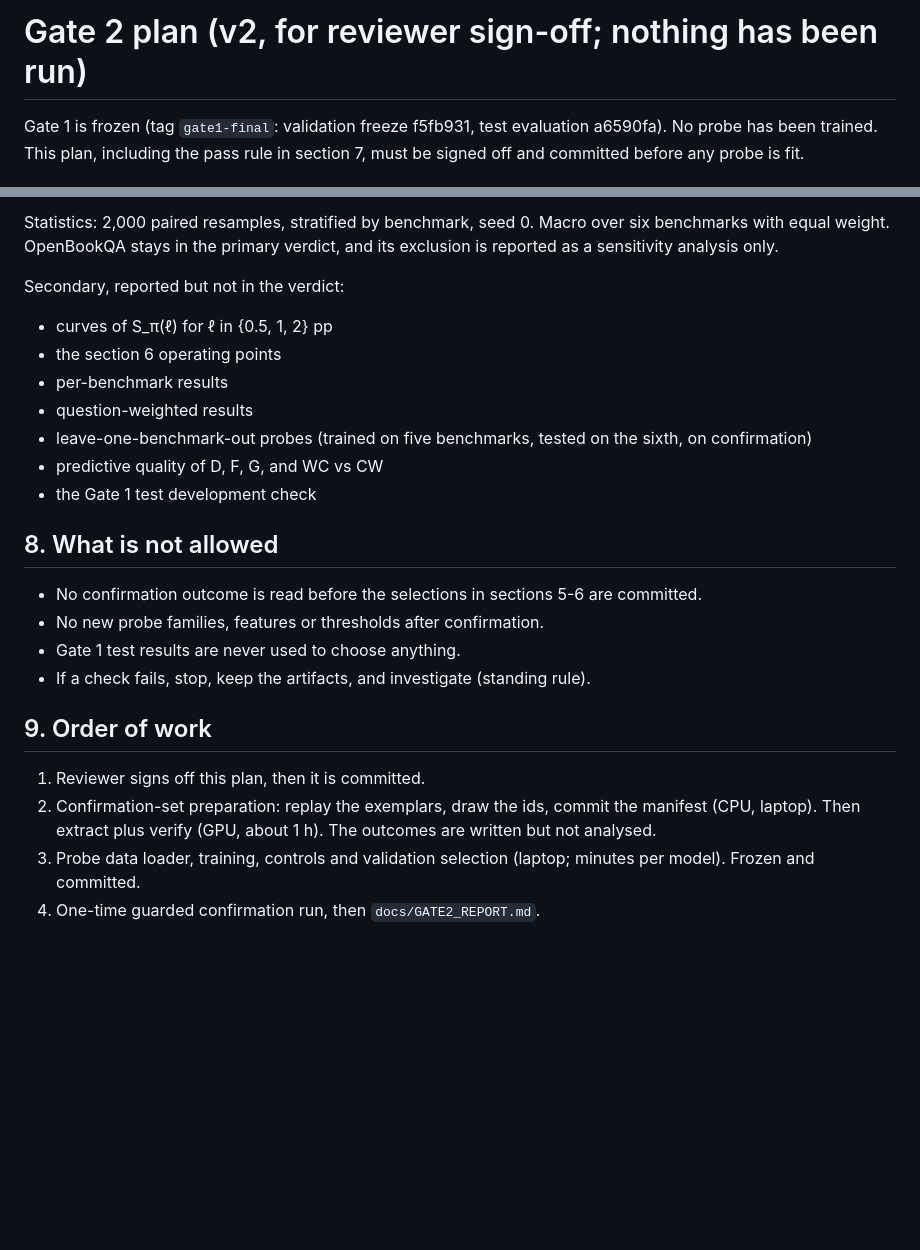
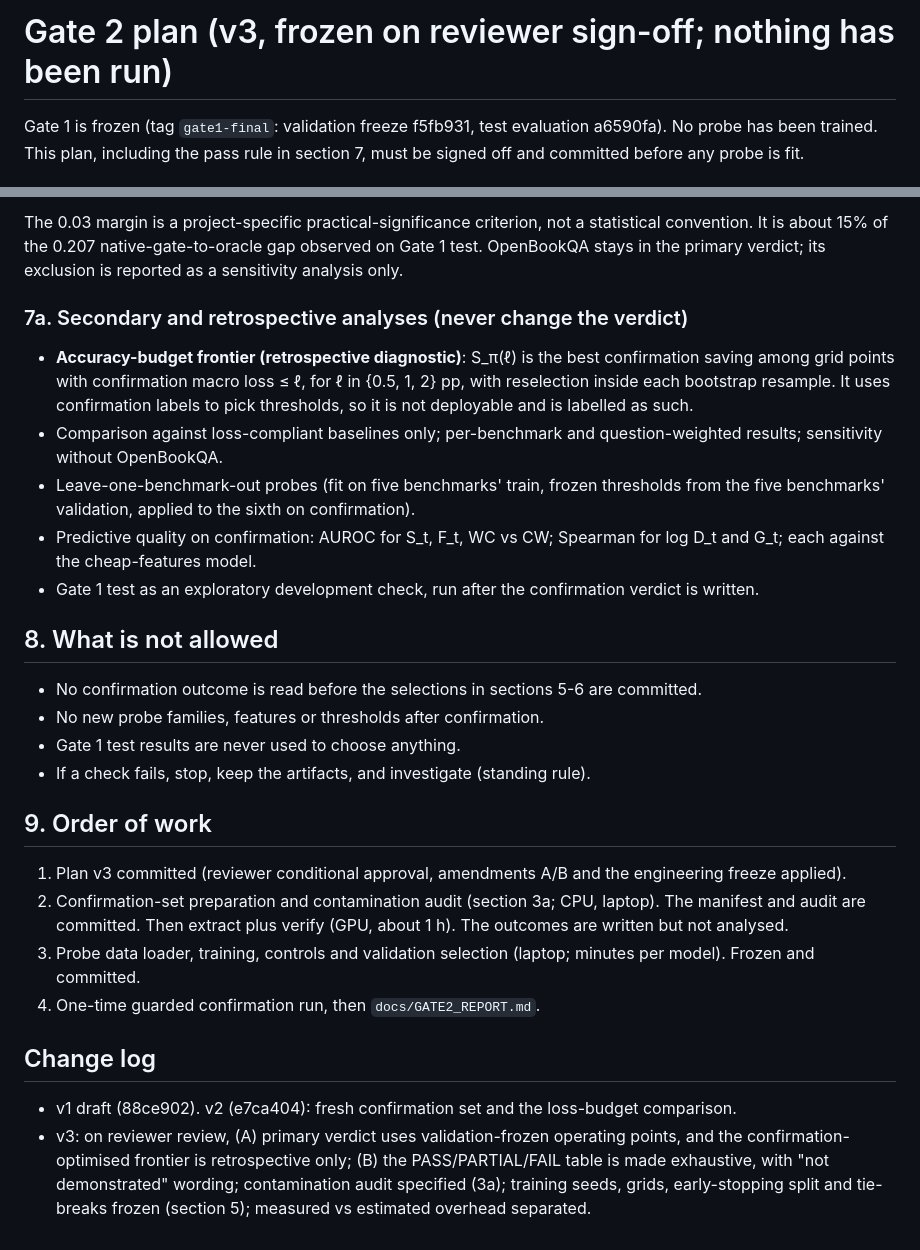
Before and after one commit to lonewolf15116/lookahead-halting, a Markdown page: docs/GATE2_PLAN.md, 2 parts joined by grey strips. Rendered like a GitHub page; blank space fills up the shorter version.

```diff
--- a/docs/GATE2_PLAN.md
+++ b/docs/GATE2_PLAN.md
@@ -1,4 +1,4 @@
-# Gate 2 plan (v2, for reviewer sign-off; nothing has been run)
+# Gate 2 plan (v3, frozen on reviewer sign-off; nothing has been run)
 
 Gate 1 is frozen (tag `gate1-final`: validation freeze f5fb931, test evaluation a6590fa). No probe has been trained. This plan, including the pass rule in section 7, must be signed off and committed before any probe is fit.
 
@@ -77,14 +103,12 @@ Rationale for 0.03: the native gate leaves about 0.21 of loop budget to the orac
 
-Statistics: 2,000 paired resamples, stratified by benchmark, seed 0. Macro over six benchmarks with equal weight. OpenBookQA stays in the primary verdict, and its exclusion is reported as a sensitivity analysis only.
+The 0.03 margin is a project-specific practical-significance criterion, not a statistical convention. It is about 15% of the 0.207 native-gate-to-oracle gap observed on Gate 1 test. OpenBookQA stays in the primary verdict; its exclusion is reported as a sensitivity analysis only.
 
-Secondary, reported but not in the verdict:
-- curves of S_π(ℓ) for ℓ in {0.5, 1, 2} pp
-- the section 6 operating points
-- per-benchmark results
-- question-weighted results
-- leave-one-benchmark-out probes (trained on five benchmarks, tested on the sixth, on confirmation)
-- predictive quality of D, F, G, and WC vs CW
-- the Gate 1 test development check
+### 7a. Secondary and retrospective analyses (never change the verdict)
+- **Accuracy-budget frontier (retrospective diagnostic)**: S_π(ℓ) is the best confirmation saving among grid points with confirmation macro loss ≤ ℓ, for ℓ in {0.5, 1, 2} pp, with reselection inside each bootstrap resample. It uses confirmation labels to pick thresholds, so it is not deployable and is labelled as such.
+- Comparison against loss-compliant baselines only; per-benchmark and question-weighted results; sensitivity without OpenBookQA.
+- Leave-one-benchmark-out probes (fit on five benchmarks' train, frozen thresholds from the five benchmarks' validation, applied to the sixth on confirmation).
+- Predictive quality on confirmation: AUROC for S_t, F_t, WC vs CW; Spearman for log D_t and G_t; each against the cheap-features model.
+- Gate 1 test as an exploratory development check, run after the confirmation verdict is written.
 
 ## 8. What is not allowed
 - No confirmation outcome is read before the selections in sections 5-6 are committed.
@@ -93,7 +117,11 @@ Secondary, reported but not in the verdict:
 - If a check fails, stop, keep the artifacts, and investigate (standing rule).
 
 ## 9. Order of work
-1. Reviewer signs off this plan, then it is committed.
-2. Confirmation-set preparation: replay the exemplars, draw the ids, commit the manifest (CPU, laptop). Then extract plus verify (GPU, about 1 h). The outcomes are written but not analysed.
+1. Plan v3 committed (reviewer conditional approval, amendments A/B and the engineering freeze applied).
+2. Confirmation-set preparation and contamination audit (section 3a; CPU, laptop). The manifest and audit are committed. Then extract plus verify (GPU, about 1 h). The outcomes are written but not analysed.
 3. Probe data loader, training, controls and validation selection (laptop; minutes per model). Frozen and committed.
 4. One-time guarded confirmation run, then `docs/GATE2_REPORT.md`.
+
+## Change log
+- v1 draft (88ce902). v2 (e7ca404): fresh confirmation set and the loss-budget comparison.
+- v3: on reviewer review, (A) primary verdict uses validation-frozen operating points, and the confirmation-optimised frontier is retrospective only; (B) the PASS/PARTIAL/FAIL table is made exhaustive, with "not demonstrated" wording; contamination audit specified (3a); training seeds, grids, early-stopping split and tie-breaks frozen (section 5); measured vs estimated overhead separated.
```
Also changed, not shown: other parts of docs/GATE2_PLAN.md (+50 -24 lines), docs/DECISIONS.md (+2 -0 lines).
